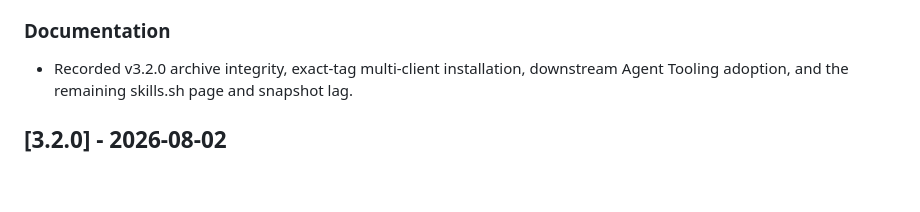
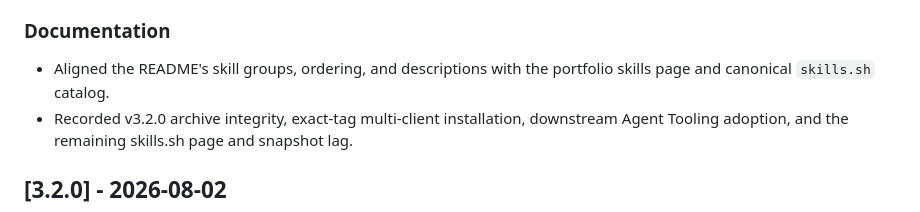
Before and after one commit to pdugan20/skills, a Markdown page: CHANGELOG.md, the part around the change. Rendered like a GitHub page; blank space fills up the shorter version.

Commit message:
Align README with portfolio skills catalog

```diff
--- a/CHANGELOG.md
+++ b/CHANGELOG.md
@@ -30,6 +30,8 @@ All notable changes to this project are documented in this file. The project fol
 
 ### Documentation
 
+- Aligned the README's skill groups, ordering, and descriptions with the
+  portfolio skills page and canonical `skills.sh` catalog.
 - Recorded v3.2.0 archive integrity, exact-tag multi-client installation,
   downstream Agent Tooling adoption, and the remaining skills.sh page and
   snapshot lag.
```
Also changed, not shown: 1 other file.
